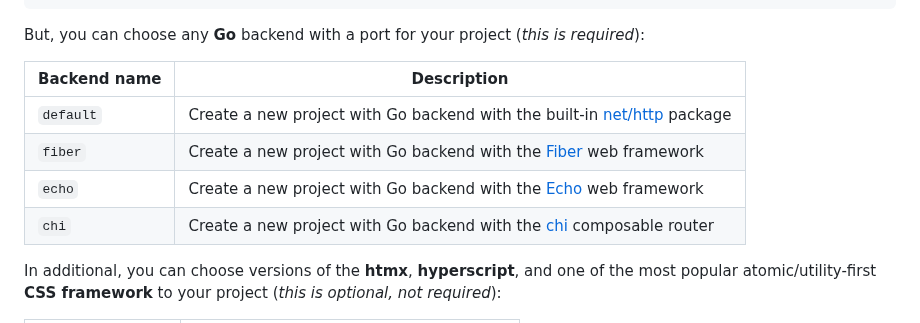
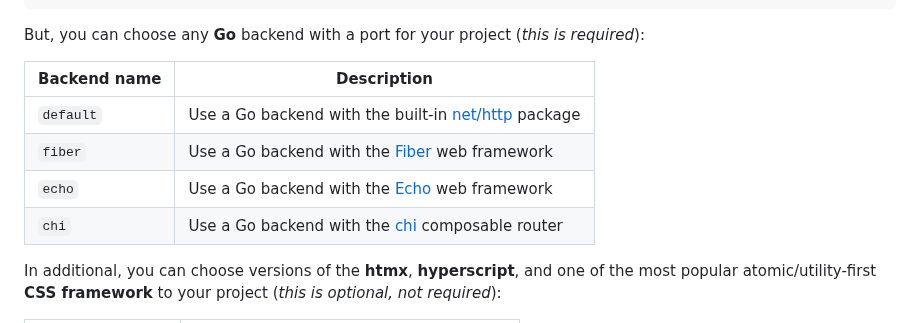
Before and after one commit to gowebly/gowebly, a Markdown page: README.md, the part around the change. Rendered like a GitHub page.

```diff
--- a/README.md
+++ b/README.md
@@ -134,12 +134,12 @@ frontend:
 But, you can choose any **Go** backend with a port for your project (_this is
 required_):
 
-| Backend name | Description                                                                             |
-|--------------|-----------------------------------------------------------------------------------------|
-| `default`    | Create a new project with Go backend with the built-in [net/http][net_http_url] package |
-| `fiber`      | Create a new project with Go backend with the [Fiber][fiber_url] web framework          |
-| `echo`       | Create a new project with Go backend with the [Echo][echo_url] web framework            |
-| `chi`        | Create a new project with Go backend with the [chi][chi_url] composable router          |
+| Backend name | Description                                                         |
+|--------------|---------------------------------------------------------------------|
+| `default`    | Use a Go backend with the built-in [net/http][net_http_url] package |
+| `fiber`      | Use a Go backend with the [Fiber][fiber_url] web framework          |
+| `echo`       | Use a Go backend with the [Echo][echo_url] web framework            |
+| `chi`        | Use a Go backend with the [chi][chi_url] composable router          |
 
 In additional, you can choose versions of the **htmx**, **hyperscript**, and
 one of the most popular atomic/utility-first **CSS framework** to your
```
Also changed, not shown: README_RU.md (+7 -7 lines).
